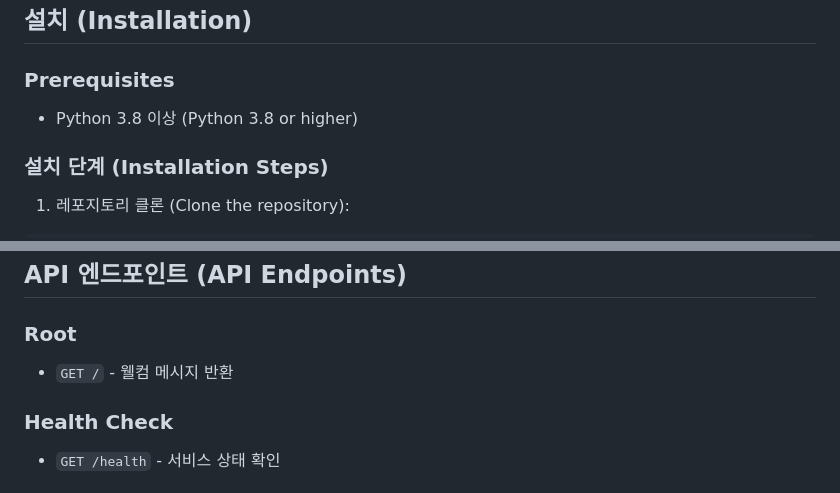
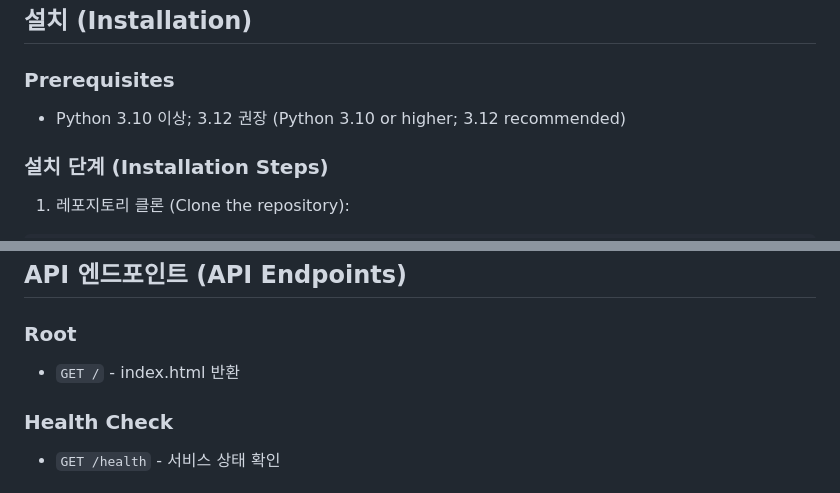
Before and after one commit to Mugen-Houyou/fastapi-all-that-metadata, a Markdown page: README.md, 2 parts joined by grey strips. Drawn GitHub-style.

Commit message:
Docs: Updated README.md

```diff
--- a/README.md
+++ b/README.md
@@ -21,7 +21,7 @@ This project is a basic RESTful API web service using FastAPI. It includes examp
 
 ### Prerequisites
 
-- Python 3.8 이상 (Python 3.8 or higher)
+- Python 3.10 이상; 3.12 권장 (Python 3.10 or higher; 3.12 recommended)
 
 ### 설치 단계 (Installation Steps)
 
@@ -70,7 +70,7 @@ uvicorn main:app --reload
 ## API 엔드포인트 (API Endpoints)
 
 ### Root
-- `GET /` - 웰컴 메시지 반환
+- `GET /` - index.html 반환
 
 ### Health Check
 - `GET /health` - 서비스 상태 확인
```
